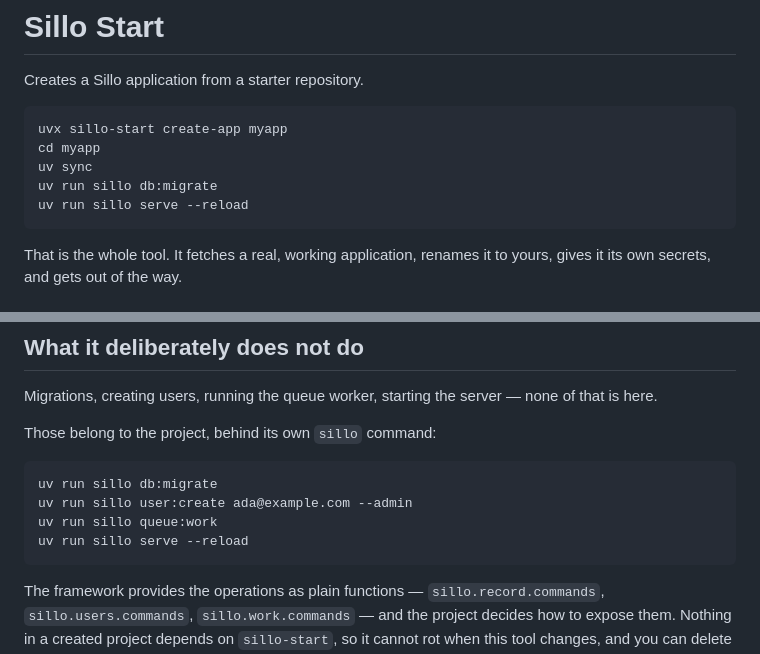
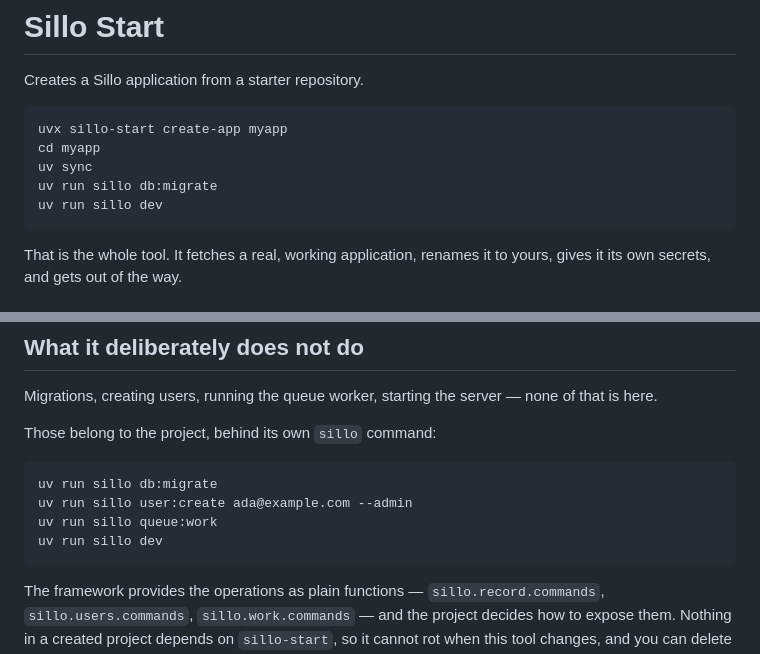
Before and after one commit to sillohq/start, a Markdown page: README.md, 2 parts joined by grey strips. GitHub-like rendering.

Commit message:
docs: use sillo dev in quickstart

````diff
--- a/README.md
+++ b/README.md
@@ -7,7 +7,7 @@ uvx sillo-start create-app myapp
 cd myapp
 uv sync
 uv run sillo db:migrate
-uv run sillo serve --reload
+uv run sillo dev
 ```
 
 That is the whole tool. It fetches a real, working application, renames it to
@@ -97,7 +97,7 @@ Those belong to the project, behind its own `sillo` command:
 uv run sillo db:migrate
 uv run sillo user:create ada@example.com --admin
 uv run sillo queue:work
-uv run sillo serve --reload
+uv run sillo dev
 ```
 
 The framework provides the operations as plain functions —
````
